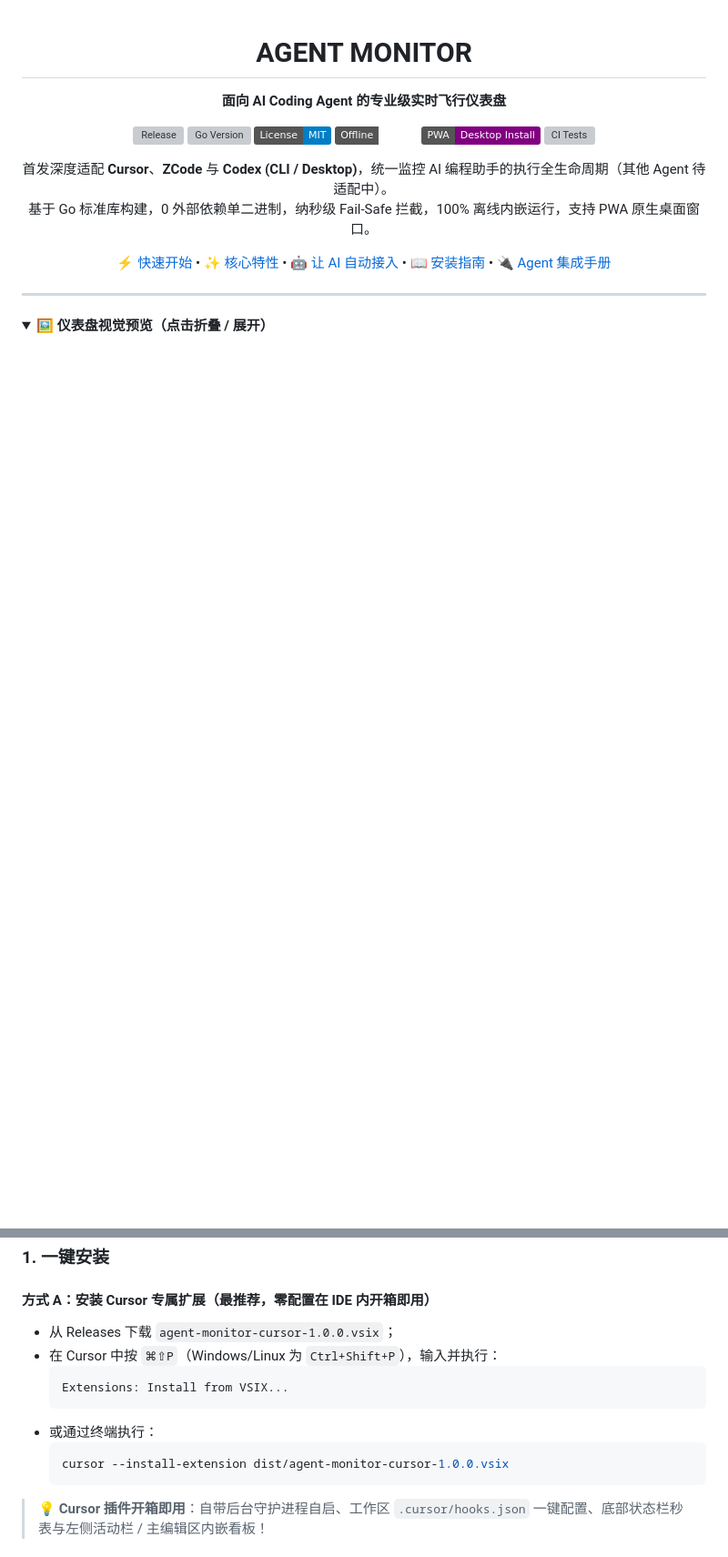
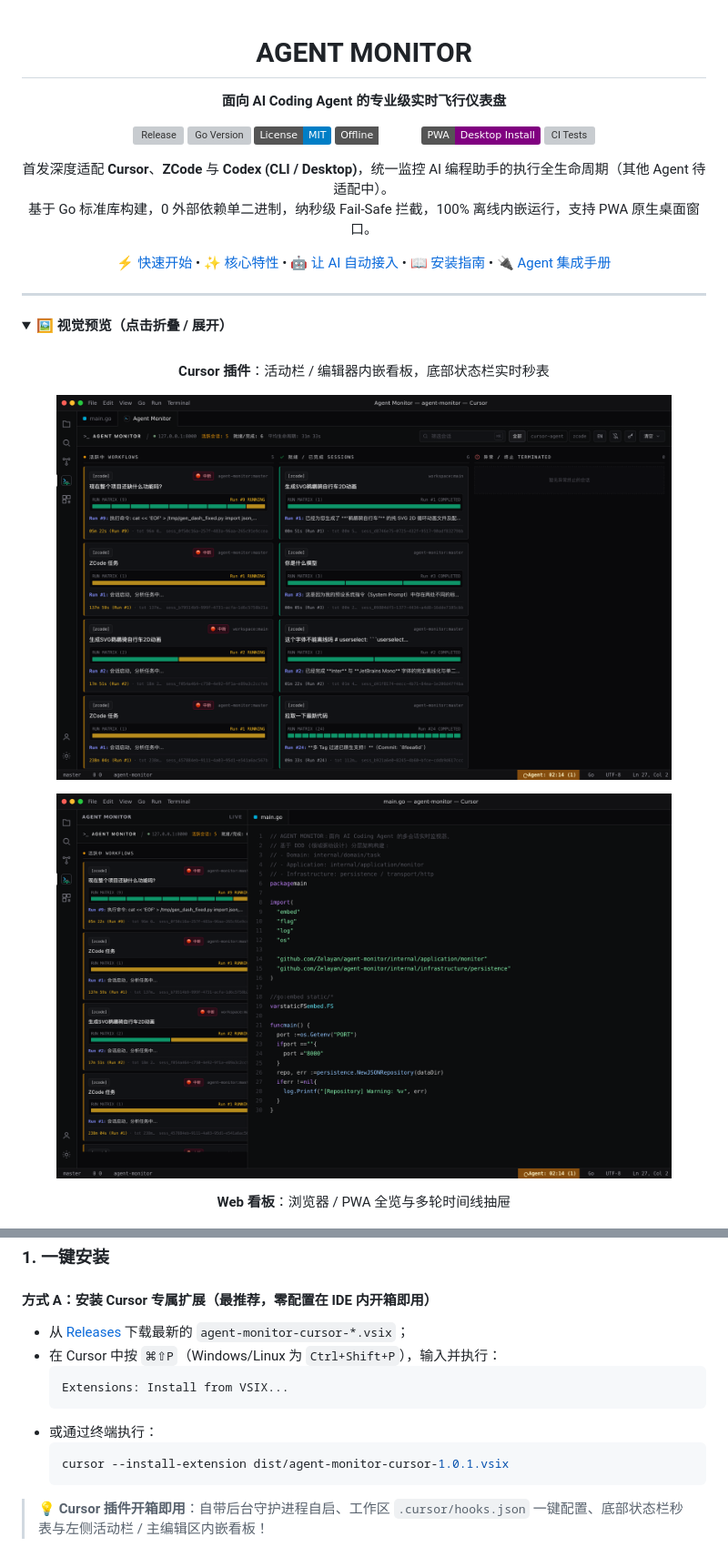
Before and after one commit to Zelayan/agent-monitor, a Markdown page: README.md, 2 parts joined by grey strips. Shown at 91% size. Drawn GitHub-style; pictures changed too: docs/images/cursor-extension-sidebar.png (added), docs/images/cursor-extension.png (added); badges without logos; blank space fills up the shorter version; grey boxes are pictures that could not be loaded.

Commit message:
docs: add Cursor extension screenshots to README and marketplace listing
Make the recommended VSIX install path visually obvious by showing the in-editor dashboard, activity-bar sidebar, and status-bar timer alongside the existing web gallery.

Co-authored-by: Cursor <cursoragent@cursor.com>

````diff
--- a/README.md
+++ b/README.md
@@ -23,8 +23,16 @@
 ---
 
 <details open>
-  <summary><b>🖼️ 仪表盘视觉预览（点击折叠 / 展开）</b></summary>
+  <summary><b>🖼️ 视觉预览（点击折叠 / 展开）</b></summary>
   <br/>
+  <p align="center"><b>Cursor 插件</b>：活动栏 / 编辑器内嵌看板，底部状态栏实时秒表</p>
+  <p align="center">
+    <img src="docs/images/cursor-extension.png" alt="Cursor 插件：编辑区内嵌 Agent Monitor 看板" width="90%">
+  </p>
+  <p align="center">
+    <img src="docs/images/cursor-extension-sidebar.png" alt="Cursor 插件：左侧活动栏看板与底部状态栏秒表" width="90%">
+  </p>
+  <p align="center"><b>Web 看板</b>：浏览器 / PWA 全览与多轮时间线抽屉</p>
   <p align="center">
     <img src="docs/images/dashboard.png" alt="AGENT MONITOR 看板全览" width="90%">
   </p>
@@ -40,14 +48,14 @@
 ### 1. 一键安装
 
 #### 方式 A：安装 Cursor 专属扩展（最推荐，零配置在 IDE 内开箱即用）
-- 从 Releases 下载 `agent-monitor-cursor-1.0.0.vsix`；
+- 从 [Releases](https://github.com/Zelayan/agent-monitor/releases) 下载最新的 `agent-monitor-cursor-*.vsix`；
 - 在 Cursor 中按 `⌘⇧P`（Windows/Linux 为 `Ctrl+Shift+P`），输入并执行：
   ```text
   Extensions: Install from VSIX...
   ```
 - 或通过终端执行：
   ```bash
-  cursor --install-extension dist/agent-monitor-cursor-1.0.0.vsix
+  cursor --install-extension dist/agent-monitor-cursor-1.0.1.vsix
   ```
 > 💡 **Cursor 插件开箱即用**：自带后台守护进程自启、工作区 `.cursor/hooks.json` 一键配置、底部状态栏秒表与左侧活动栏 / 主编辑区内嵌看板！
 
````
Also changed, not shown: docs/INSTALLATION.md (+1 -1 lines), extensions/cursor/README.md (+7 -0 lines).
